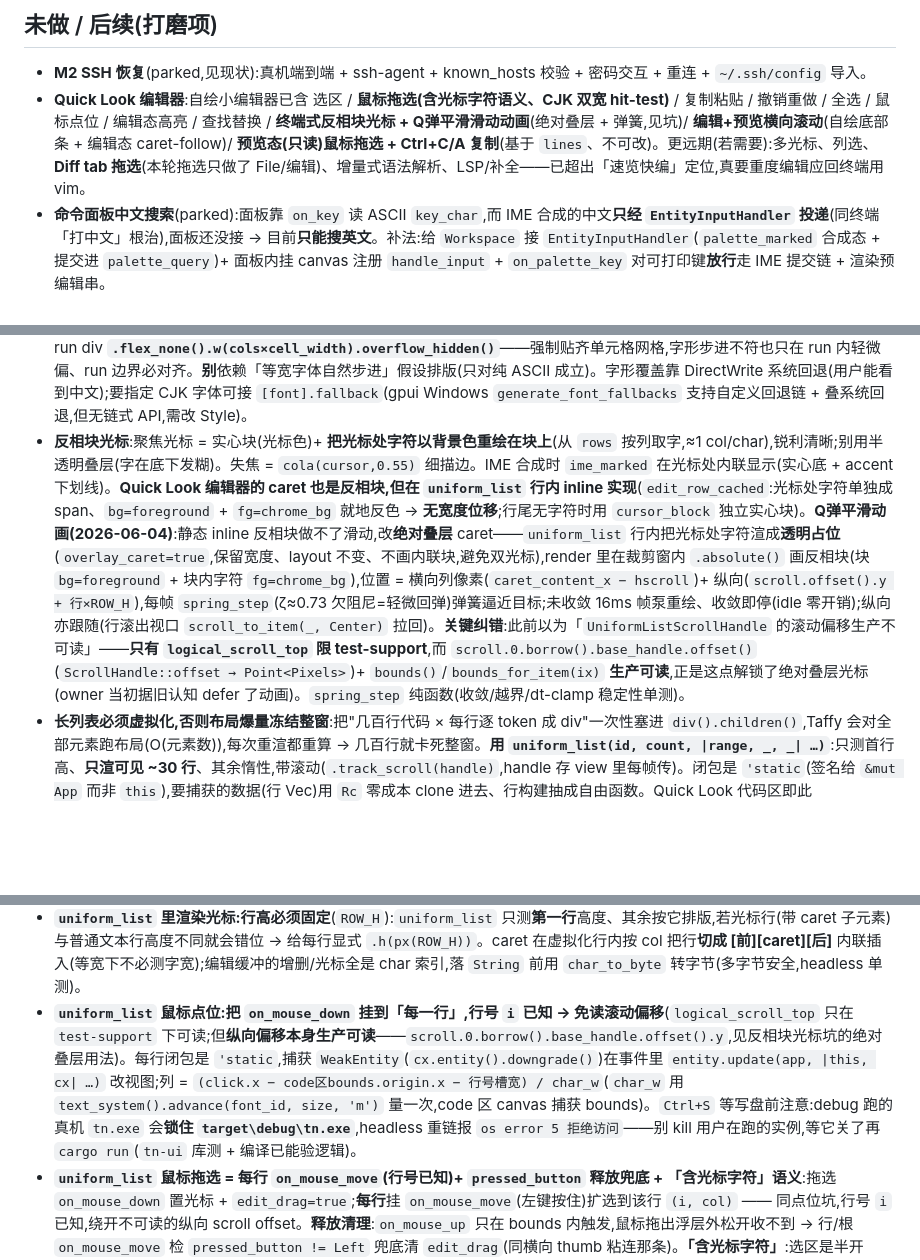
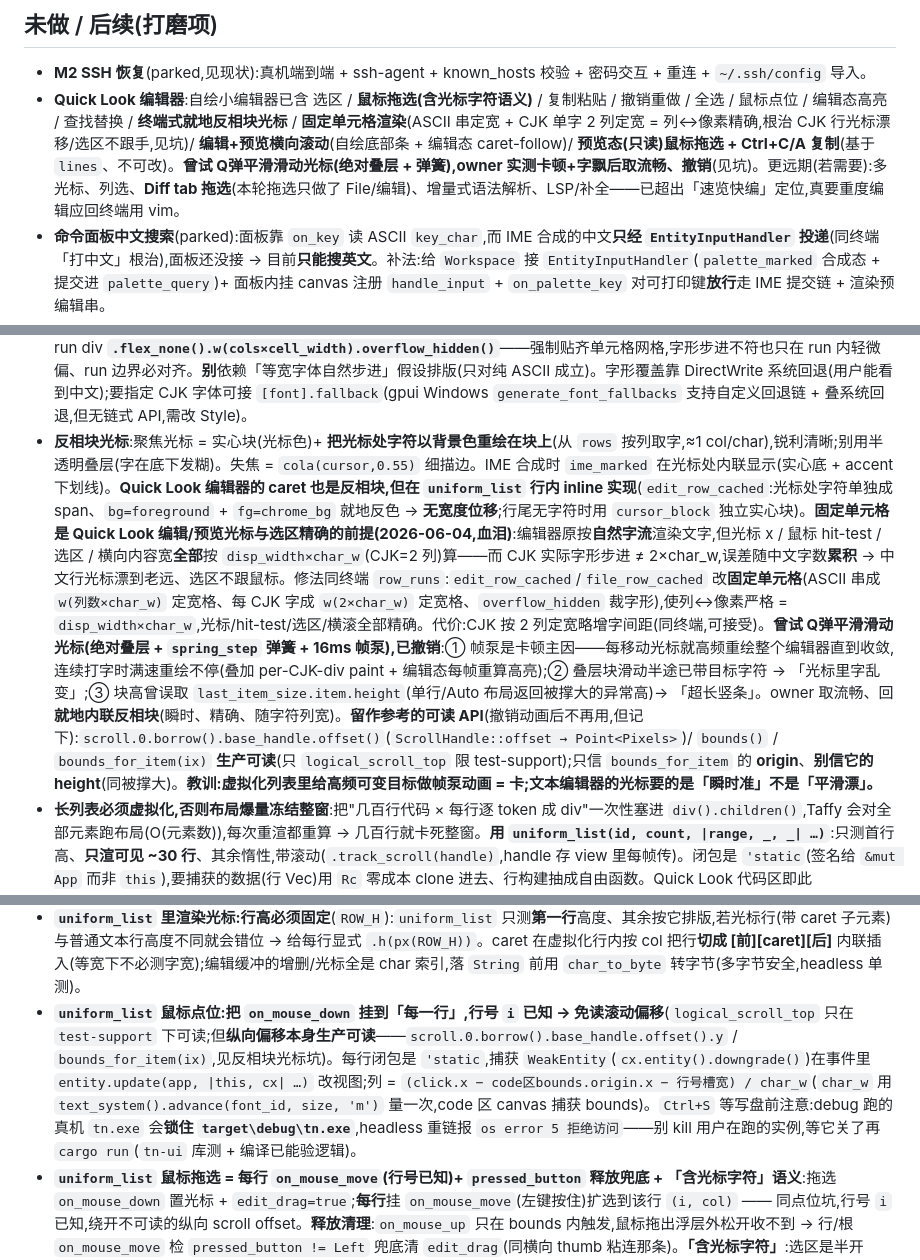
Before and after one commit to 42588/Tn, a Markdown page: CLAUDE.md, 3 parts joined by grey strips. GitHub-like rendering; blank space fills up the shorter version.

Commit message:
docs(CLAUDE): 同步 — 固定单元格根治 CJK 光标/选区;Q弹动画已撤(卡顿)
- Quick Look 编辑器现状:Q弹平滑光标 → 改记「固定单元格 + 就地反相块」,
  注明动画实测卡顿+字飘后撤销。
- 反相块光标坑重写:固定单元格(同终端 row_runs)是光标/选区精确前提;
  记录 Q弹动画三宗罪(帧泵卡顿/滑动半途字变/last_item_size 超长竖条)+
  教训「虚拟化列表里给高频可变目标做帧泵动画=卡;编辑器光标要瞬时准非平滑漂」;
  可读 scroll API 仍留作参考(offset/bounds_for_item,只信 origin 不信 height)。

Co-Authored-By: xqq

```diff
--- a/CLAUDE.md
+++ b/CLAUDE.md
@@ -85,7 +85,7 @@ $env:TN_DEMO="1";     cargo run -p tn-app      # 演示:窗口里自动步进滚
 ## 未做 / 后续(打磨项)
 
 - **M2 SSH 恢复**(parked,见现状):真机端到端 + ssh-agent + known_hosts 校验 + 密码交互 + 重连 + `~/.ssh/config` 导入。
-- **Quick Look 编辑器**:自绘小编辑器已含 选区 / **鼠标拖选(含光标字符语义、CJK 双宽 hit-test)** / 复制粘贴 / 撤销重做 / 全选 / 鼠标点位 / 编辑态高亮 / 查找替换 / **终端式反相块光标 + Q弹平滑滑动动画**(绝对叠层 + 弹簧,见坑)/ **编辑+预览横向滚动**(自绘底部条 + 编辑态 caret-follow)/ **预览态(只读)鼠标拖选 + Ctrl+C/A 复制**(基于 `lines`、不可改)。更远期(若需要):多光标、列选、**Diff tab 拖选**(本轮拖选只做了 File/编辑)、增量式语法解析、LSP/补全——已超出「速览快编」定位,真要重度编辑应回终端用 vim。
+- **Quick Look 编辑器**:自绘小编辑器已含 选区 / **鼠标拖选(含光标字符语义)** / 复制粘贴 / 撤销重做 / 全选 / 鼠标点位 / 编辑态高亮 / 查找替换 / **终端式就地反相块光标** / **固定单元格渲染**(ASCII 串定宽 + CJK 单字 2 列定宽 = 列↔像素精确,根治 CJK 行光标漂移/选区不跟手,见坑)/ **编辑+预览横向滚动**(自绘底部条 + 编辑态 caret-follow)/ **预览态(只读)鼠标拖选 + Ctrl+C/A 复制**(基于 `lines`、不可改)。**曾试 Q弹平滑滑动光标(绝对叠层 + 弹簧),owner 实测卡顿+字飘后取流畅、撤销**(见坑)。更远期(若需要):多光标、列选、**Diff tab 拖选**(本轮拖选只做了 File/编辑)、增量式语法解析、LSP/补全——已超出「速览快编」定位,真要重度编辑应回终端用 vim。
 - **命令面板中文搜索**(parked):面板靠 `on_key` 读 ASCII `key_char`,而 IME 合成的中文**只经 `EntityInputHandler` 投递**(同终端「打中文」根治),面板还没接 → 目前**只能搜英文**。补法:给 `Workspace` 接 `EntityInputHandler`(`palette_marked` 合成态 + 提交进 `palette_query`)+ 面板内挂 canvas 注册 `handle_input` + `on_palette_key` 对可打印键**放行**走 IME 提交链 + 渲染预编辑串。
 - **分屏交互**:✅ 分隔线鼠标拖拽(**commit-on-release**:拖动只移动一条 2px 预览线、释放才改权重 resize 一次——避免 ConPTY 每帧 resize 抖动;配合 `resize_conpty` 顶锚定长高,**拖大窗格不再丢滚动历史**;把手平时隐形、hover 微亮)· 🧭 拖拽停靠(drag-dock:拖到边=分屏、拖到中=标签组)。
 - **自定义 `TerminalElement`**(M1.2b):GPUI `Element`(layout/prepaint/paint)+ 字形图集 + typed-quad 批处理 + 光标/选区绘制
@@ -118,7 +118,7 @@ $env:TN_DEMO="1";     cargo run -p tn-app      # 演示:窗口里自动步进滚
 
 - **gpui 0.2.2 on Windows**:可直接编译(DX11+DirectWrite,无需 Vulkan);首次编译数分钟。运行时 `HRESULT(0x887A002D)` 只是可选 DXGI _debug_ 层缺失——无害。
 - **CJK / 宽字符终端渲染:跳 spacer + 每个 run 框「显式定宽到格」**:中文是**双宽字符**(占 2 格)——alacritty 存「字(WIDE_CHAR)+ 下一格 spacer(WIDE_CHAR_SPACER,c=' ')」。`row_runs` 若把 spacer 当普通空格渲染 → 每个汉字后多半角空隙(「间距那么大」);且网格按等宽 'm' 的 `cell_width` **flex 排版**,而 CJK 走回退字体(CaskaydiaCove Nerd Font **无 CJK 字形**)其字形步进 ≠ `cell_width` → 行内/行间漂移。**修**:① `row_runs` `continue` 掉 `WIDE_CHAR_SPACER`/`LEADING_WIDE_CHAR_SPACER`;② `CellRun` 加 `cols`(宽字符=2、余=1)= run 的真实**列跨度**;③ 渲染每个 run div **`.flex_none().w(cols×cell_width).overflow_hidden()`**——强制贴齐单元格网格,字形步进不符也只在 run 内轻微偏、run 边界必对齐。**别**依赖「等宽字体自然步进」假设排版(只对纯 ASCII 成立)。字形覆盖靠 DirectWrite 系统回退(用户能看到中文);要指定 CJK 字体可接 `[font].fallback`(gpui Windows `generate_font_fallbacks` 支持自定义回退链 + 叠系统回退,但无链式 API,需改 Style)。
-- **反相块光标**:聚焦光标 = 实心块(光标色)+ **把光标处字符以背景色重绘在块上**(从 `rows` 按列取字,≈1 col/char),锐利清晰;别用半透明叠层(字在底下发糊)。失焦 = `cola(cursor,0.55)` 细描边。IME 合成时 `ime_marked` 在光标处内联显示(实心底 + accent 下划线)。**Quick Look 编辑器的 caret 也是反相块,但在 `uniform_list` 行内 inline 实现**(`edit_row_cached`:光标处字符单独成 span、`bg=foreground` + `fg=chrome_bg` 就地反色 → **无宽度位移**;行尾无字符时用 `cursor_block` 独立实心块)。**Q弹平滑动画(2026-06-04)**:静态 inline 反相块做不了滑动,改**绝对叠层** caret——`uniform_list` 行内把光标处字符渲成**透明占位**(`overlay_caret=true`,保留宽度、layout 不变、不画内联块,避免双光标),render 里在裁剪窗内 `.absolute()` 画反相块(块 `bg=foreground` + 块内字符 `fg=chrome_bg`),位置 = 横向列像素(`caret_content_x − hscroll`)+ 纵向(`scroll.offset().y + 行×ROW_H`),每帧 `spring_step`(ζ≈0.73 欠阻尼=轻微回弹)弹簧逼近目标;未收敛 16ms 帧泵重绘、收敛即停(idle 零开销);纵向亦跟随(行滚出视口 `scroll_to_item(_, Center)` 拉回)。**关键纠错**:此前以为「`UniformListScrollHandle` 的滚动偏移生产不可读」——**只有 `logical_scroll_top` 限 test-support**,而 `scroll.0.borrow().base_handle.offset()`(`ScrollHandle::offset → Point<Pixels>`)+ `bounds()`/`bounds_for_item(ix)` **生产可读**,正是这点解锁了绝对叠层光标(owner 当初据旧认知 defer 了动画)。`spring_step` 纯函数(收敛/越界/dt-clamp 稳定性单测)。
+- **反相块光标**:聚焦光标 = 实心块(光标色)+ **把光标处字符以背景色重绘在块上**(从 `rows` 按列取字,≈1 col/char),锐利清晰;别用半透明叠层(字在底下发糊)。失焦 = `cola(cursor,0.55)` 细描边。IME 合成时 `ime_marked` 在光标处内联显示(实心底 + accent 下划线)。**Quick Look 编辑器的 caret 也是反相块,但在 `uniform_list` 行内 inline 实现**(`edit_row_cached`:光标处字符单独成 span、`bg=foreground` + `fg=chrome_bg` 就地反色 → **无宽度位移**;行尾无字符时用 `cursor_block` 独立实心块)。**固定单元格是 Quick Look 编辑/预览光标与选区精确的前提(2026-06-04,血泪)**:编辑器原按**自然字流**渲染文字,但光标 x / 鼠标 hit-test / 选区 / 横向内容宽**全部**按 `disp_width×char_w`(CJK=2 列)算——而 CJK 实际字形步进 ≠ 2×char_w,误差随中文字数**累积** → 中文行光标漂到老远、选区不跟鼠标。修法同终端 `row_runs`:`edit_row_cached`/`file_row_cached` 改**固定单元格**(ASCII 串成 `w(列数×char_w)` 定宽格、每 CJK 字成 `w(2×char_w)` 定宽格、`overflow_hidden` 裁字形),使列↔像素严格 = `disp_width×char_w`,光标/hit-test/选区/横滚全部精确。代价:CJK 按 2 列定宽略增字间距(同终端,可接受)。**曾试 Q弹平滑滑动光标(绝对叠层 + `spring_step` 弹簧 + 16ms 帧泵),已撤销**:① 帧泵是卡顿主因——每移动光标就高频重绘整个编辑器直到收敛,连续打字时满速重绘不停(叠加 per-CJK-div paint + 编辑态每帧重算高亮);② 叠层块滑动半途已带目标字符 → 「光标里字乱变」;③ 块高曾误取 `last_item_size.item.height`(单行/Auto 布局返回被撑大的异常高)→ 「超长竖条」。owner 取流畅、回**就地内联反相块**(瞬时、精确、随字符列宽)。**留作参考的可读 API**(撤销动画后不再用,但记下):`scroll.0.borrow().base_handle.offset()`(`ScrollHandle::offset → Point<Pixels>`)/ `bounds()` / `bounds_for_item(ix)` **生产可读**(只 `logical_scroll_top` 限 test-support);只信 `bounds_for_item` 的 **origin**、**别信它的 height**(同被撑大)。**教训:虚拟化列表里给高频可变目标做帧泵动画 = 卡;文本编辑器的光标要的是「瞬时准」不是「平滑漂」。**
 - **长列表必须虚拟化,否则布局爆量冻结整窗**:把"几百行代码 × 每行逐 token 成 div"一次性塞进 `div().children()`,Taffy 会对全部元素跑布局(O(元素数)),每次重渲都重算 → 几百行就卡死整窗。**用 `uniform_list(id, count, |range, _, _| …)`**:只测首行高、**只渲可见 ~30 行**、其余惰性,带滚动(`.track_scroll(handle)`,handle 存 view 里每帧传)。闭包是 `'static`(签名给 `&mut App` 而非 `this`),要捕获的数据(行 Vec)用 `Rc` 零成本 clone 进去、行构建抽成自由函数。Quick Look 代码区即此(`quick_look.rs`:`file_row`/`diff_row` + `Rc<Vec<…>>`)。默认 `ListSizingBehavior::Auto` = 从 flex 父取高,放 `flex_1 + min_h(0)` 容器里即可。
 - **别在 UI 线程同步 spawn 会阻塞的子进程(`git` 等),否则会冻死整窗**:Quick Look 曾在 `open()`(每次文件树点击 / 预览 `↑↓` 换文件都调)里**同步**跑 `git diff`(`.output()` 阻塞调用线程直到 git 退出)。真机实测冻结:gpui UI 线程被 git 卡住(大仓库 / `.git/index.lock` 被别的 git 进程占 / 杀软扫描 git.exe),整窗无响应。诊断关键:**冻结点在我没埋点的路径上**——日志在编辑态 `escape`(切回预览)后戛然而止、且**零** `SLOW` 告警(SLOW 计时只在编辑态分支),说明卡在预览键 → `Nav` → `open` → `git diff` 这条暗路。**修法(两层)**:① **惰性 diff**——`open()` 不再算 diff,只置 `diff_dirty=true`;只有用户**真切到 Diff tab** 时 `ensure_diff()` 才跑 git(`select_tab`/`save` 触发),把 git 从导航/打开/保存热路径**彻底移除**;② **有界 + 不闪窗**——`git_capture_bounded`:把 `.output()` 丢到一次性线程 + `mpsc::recv_timeout(1.5s)`,超时就放弃(孤儿线程/git 自行退出),`#[cfg(windows)] creation_flags(CREATE_NO_WINDOW)` 防控制台闪窗(同 `tn-pty::wsl`)。**别用 `spawn`+`try_wait` 轮询读 piped stdout**——大 diff 撑爆 64KB 管道缓冲会死锁(git 阻塞在写、我们等不到退出);`.output()` 在线程里把 stdout 读干净,无此问题。`explorer::compute_git_status`(`git status`)同加 `CREATE_NO_WINDOW`。
 - **手写词法 scanner 必须每轮保证 `i` 前进,否则一个意外字符 = 死循环 → OOM 冻窗**:Quick Look 切到含 `①` 的 HTML 整窗冻(CLAUDE.md 无 `①` 故正常)。根因——`highlight()` 的标点分支 `while` 用 `d.is_alphanumeric()` 当终止条件,但词分支入口是 `is_alphabetic()`、数字分支入口是 `is_ascii_digit()`(都比 `is_alphanumeric()` 窄):`①`(U+2460,Unicode "No" 类)`is_alphanumeric()==true` 却 `is_alphabetic()==false`、`is_ascii_digit()==false` → 词/数字分支都不收,落到标点分支,而标点 `while` 在 j=i 处即 `break`(`①` 命中 `is_alphanumeric`)→ `j==i` 不动 → `i` 永不推进 → 无限 push 空 token → `out` 撑爆 → `rust_oom`(Windows 报 `0xc0000409`;交互式表现为 CPU 满、整窗冻、Ctrl+C)。**修**:标点分支末尾 `if j == i { j = i + 1 }`(吃掉这个字符当 1-char Plain),保证前进。**通则:任何 `while i<n { ... i = j }` scanner,每个分支都要证明 `j>i`;尤其当不同分支用 `is_alphabetic`/`is_ascii_digit`/`is_alphanumeric` 这类宽窄不一的判定时,留个"保底 +1"。** 加回归单测覆盖 `①②③½Ⅷ⑩㊀`。
@@ -144,7 +144,7 @@ $env:TN_DEMO="1";     cargo run -p tn-app      # 演示:窗口里自动步进滚
 - **"哪个窗格被选中"要从 gpui 实际焦点反推,别只靠点击回调维护**:`tabs[active].focused` 原先只在点窗格外壳(`glass_pane` 的 `on_mouse_down → focus_pane`)时更新,但点进**终端正文**时 gpui 已把焦点切到该终端的 `track_focus`,`focused` 没跟上 → 焦点描边 + 「新会话」分屏基准都停在旧窗格。**解法**:在 `Workspace::render` 里把 `focused` **同步成真正 `is_focused(window)` 的那个叶子窗格**(遍历活动标签叶子);覆盖层/explorer 持焦点时无叶子命中 → 保留上一个,不乱跳。焦点是单一全局态,以 gpui 为准、render 里反推最稳。Quick Look 关闭后回**文件树**(`explorer.focus_handle()`,你是从列表打开的)而非某终端——别无脑 `refocus_active`。
 - **跨实体键盘协作:让"当前活跃的那个实体"独占焦点 + 自己处理键,跨实体的事用事件回 workspace**(Quick Look 的模型,省去脆弱的焦点甩锅):浮层开着时 `QuickLook` 持焦点、`on_key_down` 包办预览导航 + 编辑;它办不到的(`↑↓` 要移**树**的选中、`Esc`/`Space` 关后焦点还给**终端**)发 `QuickLookEvent::{Nav,Close}` 给 workspace,workspace 调 `explorer::select_adjacent_file` / 关浮层 + `refocus_active`。入口由 explorer 自己的键盘 nav 引导(树 focus-on-click + `Space`/`Enter` 发 `OpenFile`)。两处焦点切换都走 `render` 里的标志(浮层自身 `needs_focus`;workspace `ql_refocus_pane`——事件回调没有 `window`,不能当场 focus)。打字插入读 `keystroke.key_char`(含 shift/符号/IME),特殊键读 `key`("backspace"/"left"/"escape"/"space"…);处理了就 `cx.stop_propagation()` 防冒泡重复(没处理的让它冒泡到 workspace,如 `Ctrl+Shift+J`)。
 - **`uniform_list` 里渲染光标:行高必须固定**(`ROW_H`):`uniform_list` 只测**第一行**高度、其余按它排版,若光标行(带 caret 子元素)与普通文本行高度不同就会错位 → 给每行显式 `.h(px(ROW_H))`。caret 在虚拟化行内按 col 把行**切成 [前][caret][后]** 内联插入(等宽下不必测字宽);编辑缓冲的增删/光标全是 char 索引,落 `String` 前用 `char_to_byte` 转字节(多字节安全,headless 单测)。
-- **`uniform_list` 鼠标点位:把 `on_mouse_down` 挂到「每一行」,行号 `i` 已知 → 免读滚动偏移**(`logical_scroll_top` 只在 `test-support` 下可读;但**纵向偏移本身生产可读**——`scroll.0.borrow().base_handle.offset().y`,见反相块光标坑的绝对叠层用法)。每行闭包是 `'static`,捕获 `WeakEntity`(`cx.entity().downgrade()`)在事件里 `entity.update(app, |this, cx| …)` 改视图;列 = `(click.x − code区bounds.origin.x − 行号槽宽) / char_w`(`char_w` 用 `text_system().advance(font_id, size, 'm')` 量一次,code 区 canvas 捕获 bounds)。`Ctrl+S` 等写盘前注意:debug 跑的真机 `tn.exe` 会**锁住 `target\debug\tn.exe`**,headless 重链报 `os error 5 拒绝访问`——别 kill 用户在跑的实例,等它关了再 `cargo run`(`tn-ui` 库测 + 编译已能验逻辑)。
+- **`uniform_list` 鼠标点位:把 `on_mouse_down` 挂到「每一行」,行号 `i` 已知 → 免读滚动偏移**(`logical_scroll_top` 只在 `test-support` 下可读;但**纵向偏移本身生产可读**——`scroll.0.borrow().base_handle.offset().y` / `bounds_for_item(ix)`,见反相块光标坑)。每行闭包是 `'static`,捕获 `WeakEntity`(`cx.entity().downgrade()`)在事件里 `entity.update(app, |this, cx| …)` 改视图;列 = `(click.x − code区bounds.origin.x − 行号槽宽) / char_w`(`char_w` 用 `text_system().advance(font_id, size, 'm')` 量一次,code 区 canvas 捕获 bounds)。`Ctrl+S` 等写盘前注意:debug 跑的真机 `tn.exe` 会**锁住 `target\debug\tn.exe`**,headless 重链报 `os error 5 拒绝访问`——别 kill 用户在跑的实例,等它关了再 `cargo run`(`tn-ui` 库测 + 编译已能验逻辑)。
 - **`uniform_list` 鼠标拖选 = 每行 `on_mouse_move`(行号已知)+ `pressed_button` 释放兜底 + 「含光标字符」语义**:拖选 `on_mouse_down` 置光标 + `edit_drag=true`;**每行**挂 `on_mouse_move`(左键按住)扩选到该行 `(i, col)` —— 同点位坑,行号 `i` 已知,绕开不可读的纵向 scroll offset。**释放清理**:`on_mouse_up` 只在 bounds 内触发,鼠标拖出浮层外松开收不到 → 行/根 `on_mouse_move` 检 `pressed_button != Left` 兜底清 `edit_drag`(同横向 thumb 粘连那条)。**「含光标字符」**:选区是半开 `[anchor, cursor)`,向右拖时光标(实心块)处那个字符不含 = 视觉「只选到块之前」→ move 改用鼠标悬停字符 `hover = floor(rel/char_w)`,相对锚点向右 `col = hover+1`、向左 `col = hover`,使选区始终**包含**鼠标所在字符。**预览态(只读)选区复用同一套**:`place_cursor`/`copy`/`select_all` 按 `editing ? buf : file_data 的 lines` 取内容源(预览态 `buf` 是空的),选区触及行用 `edit_row_cached`(caret 传 `(usize::MAX, usize::MAX)` 永不命中 = 不画光标)显选区底色,`on_key` 预览分支放行 `Ctrl+C`/`Ctrl+A`、其余控制键仍忽略(不可改)。
 - **`WindowKind::PopUp` 窗口里 keymap/action 不派发**:`key_context`+`on_action` 绑的 `Ctrl+Shift+L`/`Ctrl+Tab` 在 quick 窗口**都无反应**(原始 key_down 能到焦点终端、能打字,但 binding 不匹配);主窗口(Normal)经 SendInput 验证可派发。**结论**:别依赖 PopUp 窗口内的 keymap 动作;quick 窗口"换 agent"改用**退出会话→`ProcessExited`→回启动器**(走实体事件,可靠)。
 - **(M5)外部 `SetWindowPos`/`ShowWindow` 不能在 gpui 更新回调里同步调**:它们**同步**把 `WM_SIZE` 派回 gpui 窗口过程并 `borrow_mut` 窗口状态;若此时正处在 `window.update` / `observe_window_activation` / `Context` 回调里(已持该 `RefCell`),就**重入借用** → resize 被静默丢弃("RefCell already borrowed"),窗口停在旧尺寸。**解法**:所有窗口操作(`make_topmost`/`set_bounds`/`show`)丢进 `cx.spawn` 前台任务(借用释放后),取焦放 `render`。诊断:reveal 时打 `scale` + `GetMonitorInfoW` 工作区 + 算出的 shown 矩形——几何对却不生效 = 重入借用,非 DPI。
```
